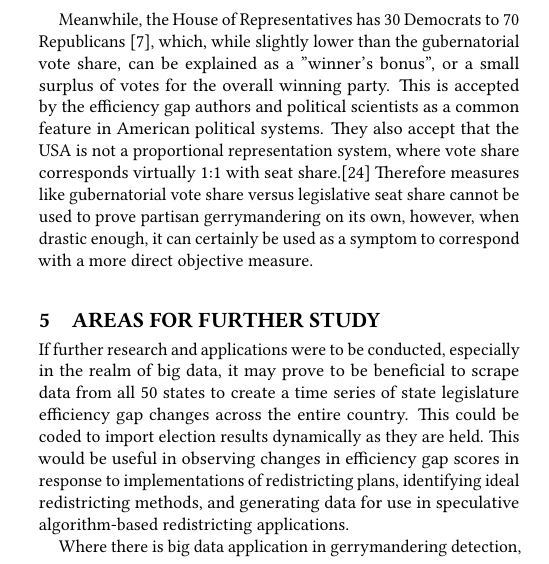
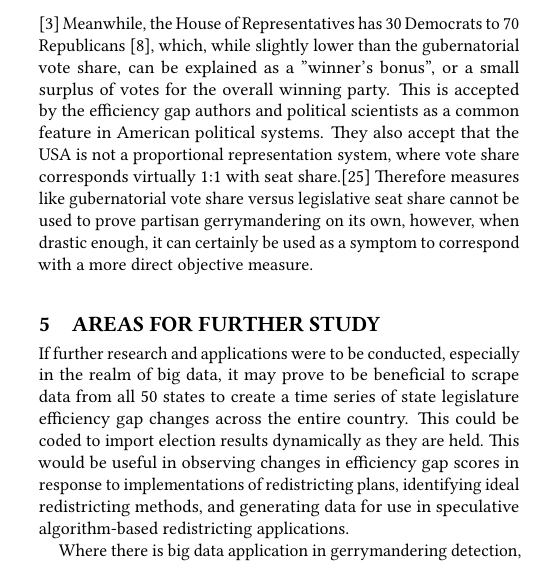
Before and after one commit to bigdata-i523/hid310, a LaTeX paper (project/final.tex): part of one column of page 6 of 9, cut so that both start at the same text. Compiled offline with pdfLaTeX.

Commit message:
Update final.tex

```diff
--- a/project/final.tex
+++ b/project/final.tex
@@ -365,7 +365,7 @@ However, when compared to other Indiana political measures, the Senate result is
     \hline
     \end{tabular}
 \end{center}
-
+\cite{sos}
 Meanwhile, the House of Representatives has 30 Democrats to 70 Republicans \cite{houseresults}, which, while slightly lower than the gubernatorial vote share, can be explained as a "winner's bonus", or a small surplus of votes for the overall winning party. This is accepted by the efficiency gap authors and political scientists as a common feature in American political systems. They also accept that the USA is not a proportional representation system, where vote share corresponds virtually 1:1 with seat share.\cite{chicagoformula} Therefore measures like gubernatorial vote share versus legislative seat share cannot be used to prove partisan gerrymandering on its own, however, when drastic enough, it can certainly be used as a symptom to correspond with a more direct objective measure.
 
 \section{Areas for further study}
```
